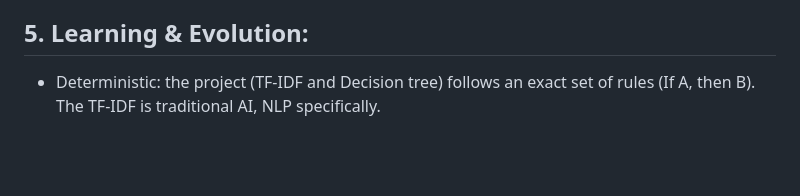
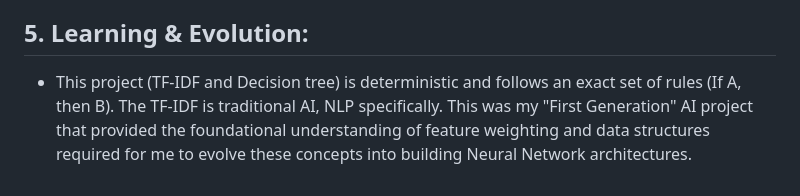
Before and after one commit to kkuivenhoven/TrevorsBlog, a Markdown page: README.md, the part around the change. GitHub-like rendering; blank space fills up the shorter version.

Commit message:
docs: updated section #5

```diff
--- a/README.md
+++ b/README.md
@@ -21,4 +21,4 @@ This is a full-stack web development project that helps educate users on fraud s
 * File Management: the blogs, decision trees and user data are all stored in a PostgreSQL database.
 
 ## 5. Learning & Evolution:
-* Deterministic: the project (TF-IDF and Decision tree) follows an exact set of rules (If A, then B). The TF-IDF is traditional AI, NLP specifically.
+* This project (TF-IDF and Decision tree) is deterministic and follows an exact set of rules (If A, then B). The TF-IDF is traditional AI, NLP specifically. This was my "First Generation" AI project that provided the foundational understanding of feature weighting and data structures required for me to evolve these concepts into building Neural Network architectures.
```
